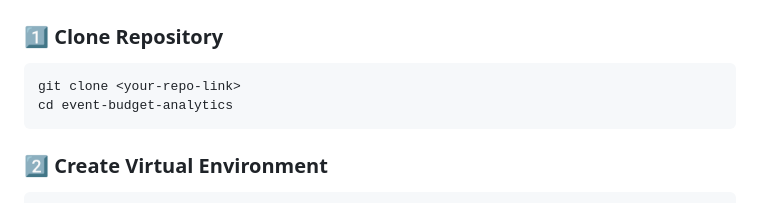
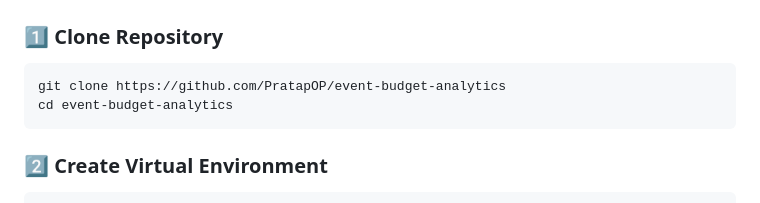
Before and after one commit to PratapOP/event-budget-analytics, a Markdown page: README.md, the part around the change. Drawn GitHub-style.

Commit message:
Update clone command with actual repository link

````diff
--- a/README.md
+++ b/README.md
@@ -100,7 +100,7 @@ event-budget-analytics/
 
 ### 1️⃣ Clone Repository
 ```bash
-git clone <your-repo-link>
+git clone https://github.com/PratapOP/event-budget-analytics
 cd event-budget-analytics
 ```
 
````
